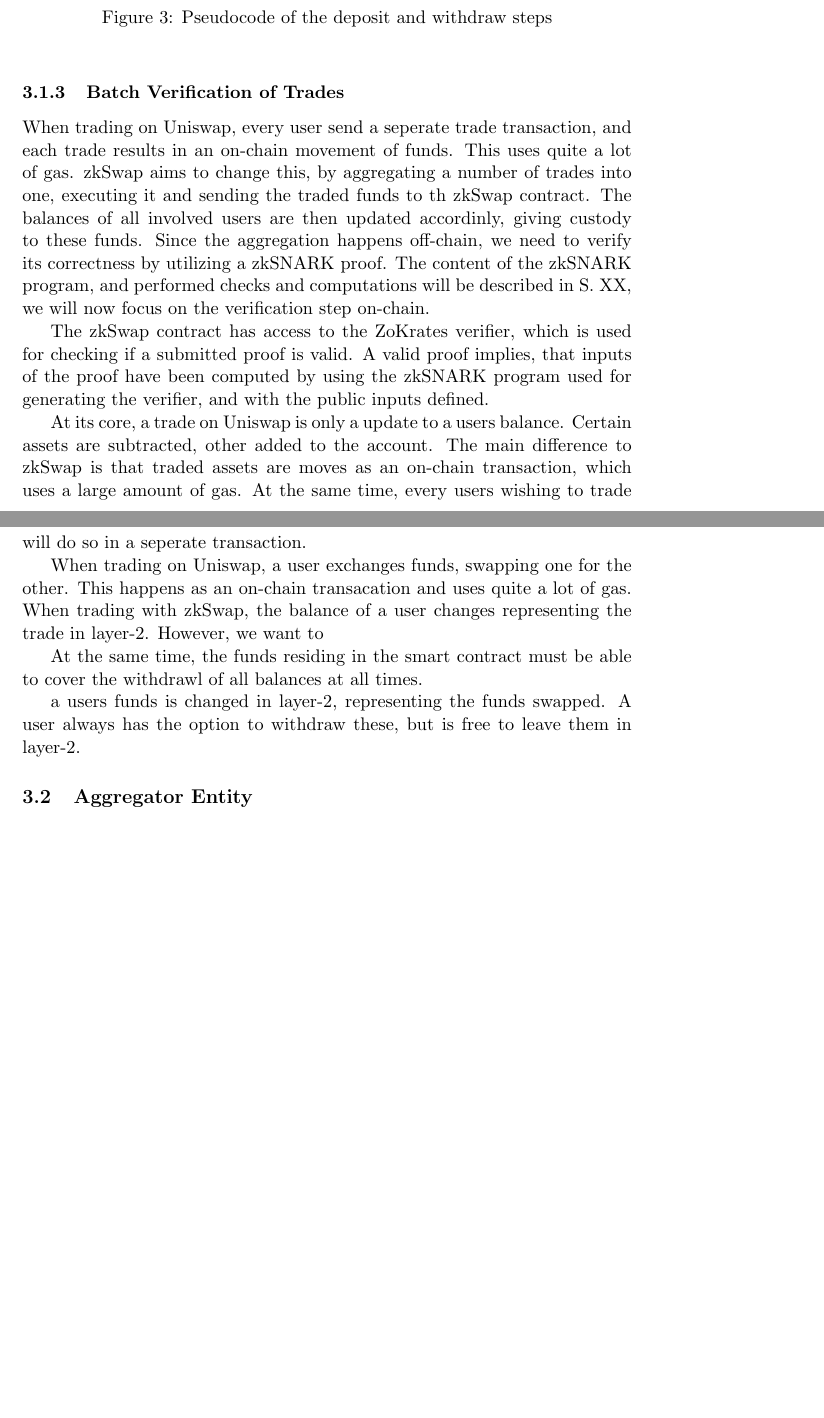
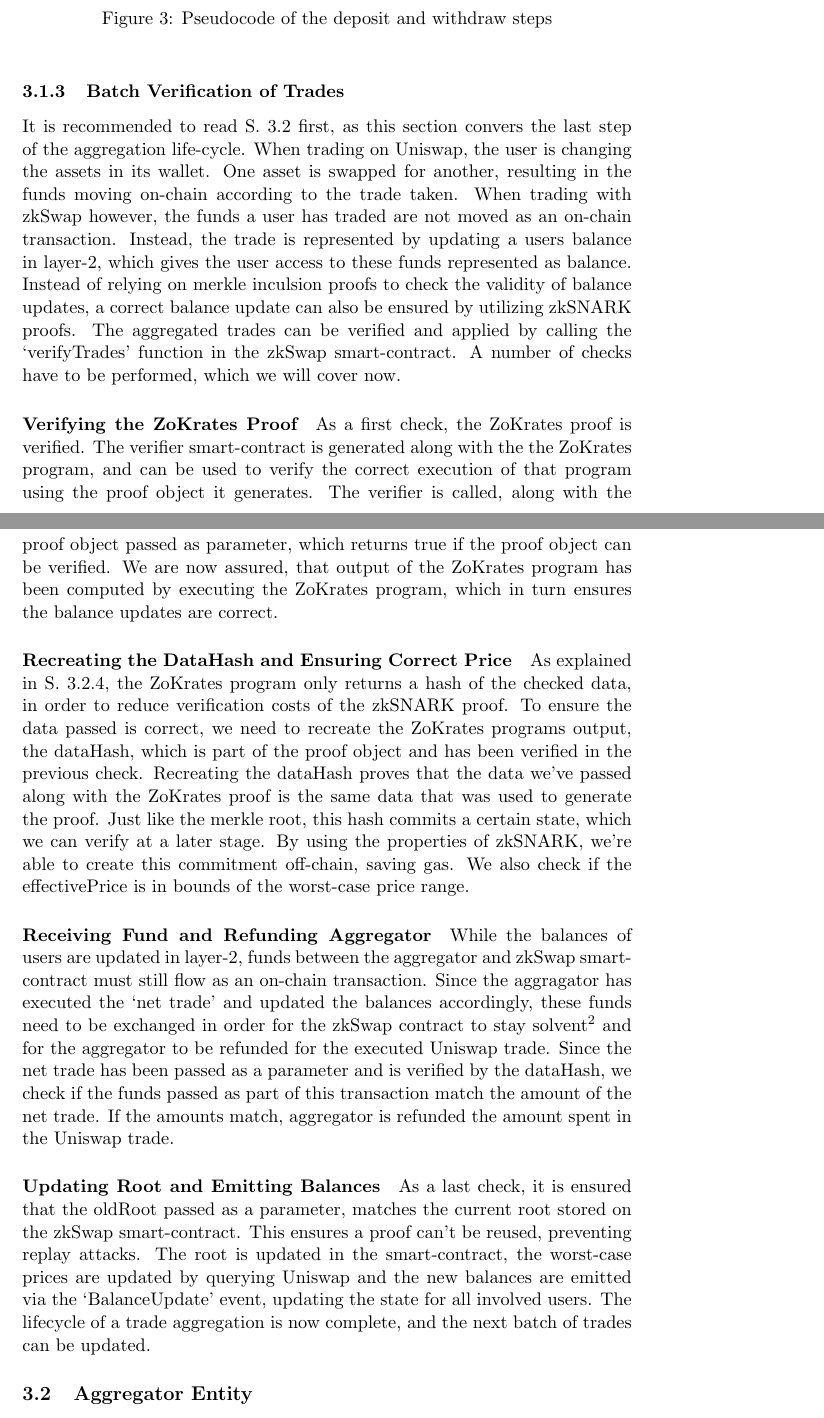
Before and after one commit to petscheit/bachelor, a LaTeX thesis (thesis/thesis.tex, which reads thesis/sections/design/design.tex): two parts of pages 8 and 9 of 15 before the commit and two parts of pages 8 and 9 of 17 after it, joined at a grey line, cut so that both start at the same text, the shorter picture padded with empty space. Compiled offline with pdfLaTeX.

Commit message:
adds batch veriofy

```diff
--- a/thesis/sections/design/design.tex
+++ b/thesis/sections/design/design.tex
@@ -42,24 +42,55 @@
 
 
 \subsubsection{Batch Verification of Trades}
-When trading on Uniswap, every user send a seperate trade transaction, and each trade results in an on-chain movement of funds. This uses quite a lot of gas. zkSwap aims to change this, by aggregating a number of trades into one, executing it and sending the traded funds to th zkSwap contract. The balances of all involved users are then updated accordinly, giving custody to these funds. Since the aggregation happens off-chain, we need to verify its correctness by utilizing a zkSNARK proof. The content of the zkSNARK program, and performed checks and computations will be described in S. XX, we will now focus on the verification step on-chain.
+It is recommended to read S. \ref{aggregator} first, as this section convers the last step of the aggregation life-cycle. When trading on Uniswap, the user is changing the assets in its wallet. One asset is swapped for another, resulting in the funds moving on-chain according to the trade taken. When trading with zkSwap however, the funds a user has traded are not moved as an on-chain transaction. Instead, the trade is represented by updating a users balance in layer-2, which gives the user access to these funds represented as balance. Instead of relying on merkle inculsion proofs to check the validity of balance updates, a correct balance update can also be ensured by utilizing zkSNARK proofs. The aggregated trades can be verified and applied by calling the `verifyTrades' function in the zkSwap smart-contract. A number of checks have to be performed, which we will cover now.
 
-The zkSwap contract has access to the ZoKrates verifier, which is used for checking if a submitted proof is valid. A valid proof implies, that inputs of the proof have been computed by using the zkSNARK program used for generating the verifier, and with the public inputs defined.
+\paragraph{Verifying the ZoKrates Proof}
+As a first check, the ZoKrates proof is verified. The verifier smart-contract is generated along with the the ZoKrates program, and can be used to verify the correct execution of that program using the proof object it generates. The verifier is called, along with the proof object passed as parameter, which returns true if the proof object can be verified. We are now assured, that output of the ZoKrates program has been computed by executing the ZoKrates program, which in turn ensures the balance updates are correct.
+
+\paragraph{Recreating the DataHash and Ensuring Correct Price}
+As explained in S. \ref{zokrates}, the ZoKrates program only returns a hash of the checked data, in order to reduce verification costs of the zkSNARK proof. To ensure the data passed is correct, we need to recreate the ZoKrates programs output, the dataHash, which is part of the proof object and has been verified in the previous check. Recreating the dataHash proves that the data we've passed along with the ZoKrates proof is the same data that was used to generate the proof. Just like the merkle root, this hash commits a certain state, which we can verify at a later stage. By using the properties of zkSNARK, we're able to create this commitment off-chain, saving gas. We also check if the effectivePrice is in bounds of the worst-case price range.
+
+\paragraph{Receiving Fund and Refunding Aggregator}
+While the balances of users are updated in layer-2, funds between the aggregator and zkSwap smart-contract must still flow as an on-chain transaction. Since the aggragator has executed the `net trade' and updated the balances accordingly, these funds need to be exchanged in order for the zkSwap contract to stay solvent\footnote{The zkSwap contract is solvent if its always able to cover the withdraw of all balances. The zkSwap contract should always be solvent.} and for the aggregator to be refunded for the executed Uniswap trade. Since the net trade has been passed as a parameter and is verified by the dataHash, we check if the funds passed as part of this transaction match the amount of the net trade. If the amounts match, aggregator is refunded the amount spent in the Uniswap trade.
+
+\paragraph{Updating Root and Emitting Balances}
+As a last check, it is ensured that the oldRoot passed as a parameter, matches the current root stored on the zkSwap smart-contract. This ensures a proof can't be reused, preventing replay attacks. The root is updated in the smart-contract, the worst-case prices are updated by querying Uniswap and the new balances are emitted via the `BalanceUpdate' event, updating the state for all involved users. The lifecycle of a trade aggregation is now complete, and the next batch of trades can be updated.
+
+% For this purpose, the zkSwap smart-contract can call the ZoKrates verifier to ensure the correctness of passed parameters.
 
 
-At its core, a trade on Uniswap is only a update to a users balance. Certain assets are subtracted, other added to the account. The main difference to zkSwap is that traded assets are moves as an on-chain transaction, which uses a large amount of gas. At the same time, every users wishing to trade will do so in a seperate transaction.
+% The aggregator runs a ZoKrates program that ensures the correctness of passed balance updates by generating a zkSNARK proof. When generating the ZoKrates program, a corresponding verifier is generated, that can be used to verify the validity of the generated proof as an on-chain transaction. If the verification is successful, we can be assured that the output of the ZoKrates program was computed by running the ZoKrates program. As explained in S. \ref{zokrates}, the programs output is the hash of the new balances and a couple of other parameters needed for ensuring correctness.
+% The proof ensures that the ZoKrates program was used
 
 
-When trading on Uniswap, a user exchanges funds, swapping one for the other. This happens as an on-chain transacation and uses quite a lot of gas. When trading with zkSwap, the balance of a user changes representing the trade in layer-2. However, we want to
+% This proof can be verified on-chain by using the ZoKrates verifier, that has been generated along with the ZoKrates program. When calling the ZoKrates verifier, the proof
 
 
-At the same time, the funds residing in the smart contract must be able to cover the withdrawl of all balances at all times.
+% It must be remembered, that all balance updates are handled by the `BalanceUpdate' event in the zkSwap smart-contract, also when the update has been ensured
 
 
 
-a users funds is changed in layer-2, representing the funds swapped. A user always has the option to withdraw these, but is free to leave them in layer-2.
 
-\subsection{Aggregator Entity}
+
+% When aggregating a batch of trades, we can represent the trade as a balance update for the user. As long as the zkSwap smart-contract holds enough funds to cover all balances at any time,
+% When trading on Uniswap, every user send a seperate trade transaction, and each trade results in an on-chain movement of funds. This uses quite a lot of gas. zkSwap aims to change this, by aggregating a number of trades into one, executing it and sending the traded funds to th zkSwap contract. The balances of all involved users are then updated accordinly, giving custody to these funds. Since the aggregation happens off-chain, we need to verify its correctness by utilizing a zkSNARK proof. The content of the zkSNARK program, and performed checks and computations will be described in S. XX, we will now focus on the verification step on-chain.
+
+% The zkSwap contract has access to the ZoKrates verifier, which is used for checking if a submitted proof is valid. A valid proof implies, that inputs of the proof have been computed by using the zkSNARK program used for generating the verifier, and with the public inputs defined.
+
+
+% At its core, a trade on Uniswap is only a update to a users balance. Certain assets are subtracted, other added to the account. The main difference to zkSwap is that traded assets are moves as an on-chain transaction, which uses a large amount of gas. At the same time, every users wishing to trade will do so in a seperate transaction.
+
+
+% When trading on Uniswap, a user exchanges funds, swapping one for the other. This happens as an on-chain transacation and uses quite a lot of gas. When trading with zkSwap, the balance of a user changes representing the trade in layer-2. However, we want to
+
+
+% At the same time, the funds residing in the smart contract must be able to cover the withdrawl of all balances at all times.
+
+
+
+% a users funds is changed in layer-2, representing the funds swapped. A user always has the option to withdraw these, but is free to leave them in layer-2.
+
+\subsection{Aggregator Entity} \label{aggregator}
 As the name implies, the aggregtor is tasked aggregating the incoming trades. In order to function, a couple of services are needed, with run as smart-contracts on-chain or on a classical server.
 
 We will now explain each service.
```
Also changed, not shown: thesis/sections/design/design.pdf, thesis/thesis.pdf, thesis/sections/design/design.tex (15 more changed lines), 9 other files.
